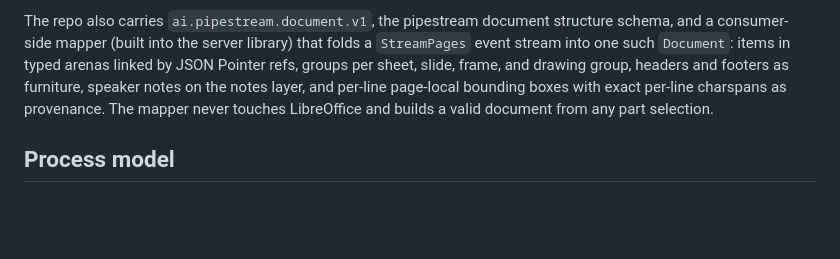
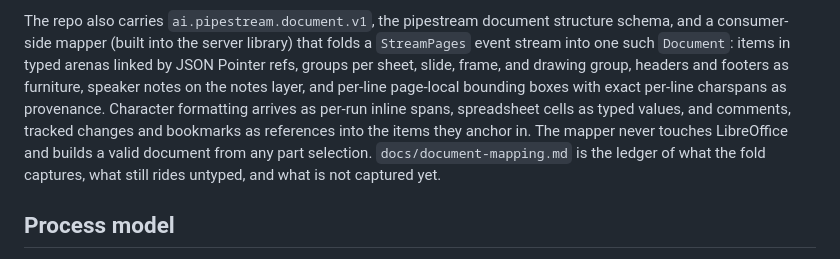
Before and after one commit to ai-pipestream/grpc-libreoffice, a Markdown page: README.md, the part around the change. Drawn GitHub-style; blank space fills up the shorter version.

Commit message:
Write down what the document fold captures and what it does not
The fold is the lossy half of the pipeline, so the honest ledger of its
losses belongs beside it rather than in an audit nobody ships.

```diff
--- a/README.md
+++ b/README.md
@@ -194,8 +194,12 @@ library) that folds a `StreamPages` event stream into one such `Document`:
 items in typed arenas linked by JSON Pointer refs, groups per sheet, slide,
 frame, and drawing group, headers and footers as furniture, speaker notes
 on the notes layer, and per-line page-local bounding boxes with exact
-per-line charspans as provenance. The mapper never touches LibreOffice and
-builds a valid document from any part selection.
+per-line charspans as provenance. Character formatting arrives as per-run
+inline spans, spreadsheet cells as typed values, and comments, tracked
+changes and bookmarks as references into the items they anchor in. The
+mapper never touches LibreOffice and builds a valid document from any part
+selection. `docs/document-mapping.md` is the ledger of what the fold
+captures, what still rides untyped, and what is not captured yet.
 
 ## Process model
 
```
Also changed, not shown: docs/document-mapping.md (added, +125 -0 lines).
